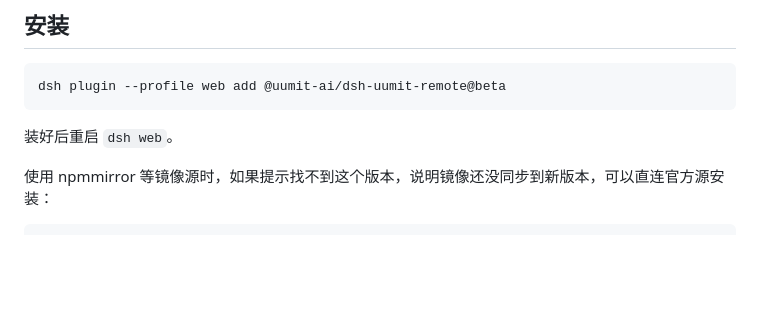
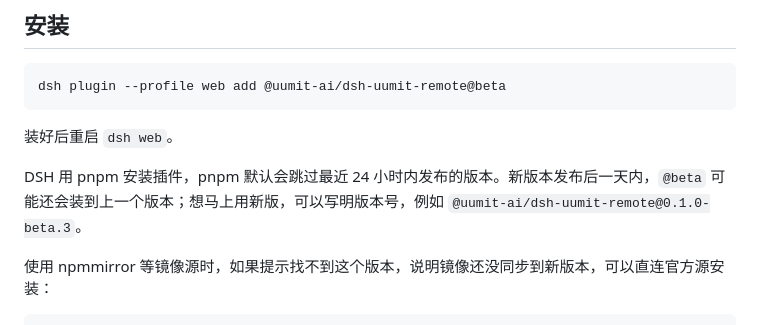
Before and after one commit to uumit-ai/dsh-uumit-remote, a Markdown page: README.zh-CN.md, the part around the change. Rendered like a GitHub page; blank space fills up the shorter version.

````diff
--- a/README.zh-CN.md
+++ b/README.zh-CN.md
@@ -25,6 +25,8 @@ dsh plugin --profile web add @uumit-ai/dsh-uumit-remote@beta
 ```
 
 装好后重启 `dsh web`。
+
+DSH 用 pnpm 安装插件，pnpm 默认会跳过最近 24 小时内发布的版本。新版本发布后一天内，`@beta` 可能还会装到上一个版本；想马上用新版，可以写明版本号，例如 `@uumit-ai/dsh-uumit-remote@0.1.0-beta.3`。
 
 使用 npmmirror 等镜像源时，如果提示找不到这个版本，说明镜像还没同步到新版本，可以直连官方源安装：
 
````
Also changed, not shown: README.md (+2 -0 lines).
